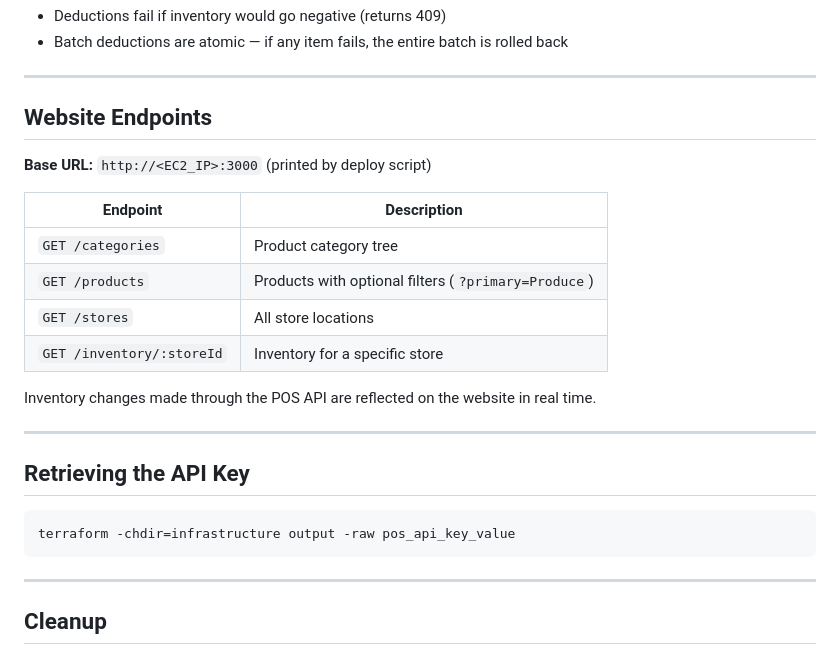
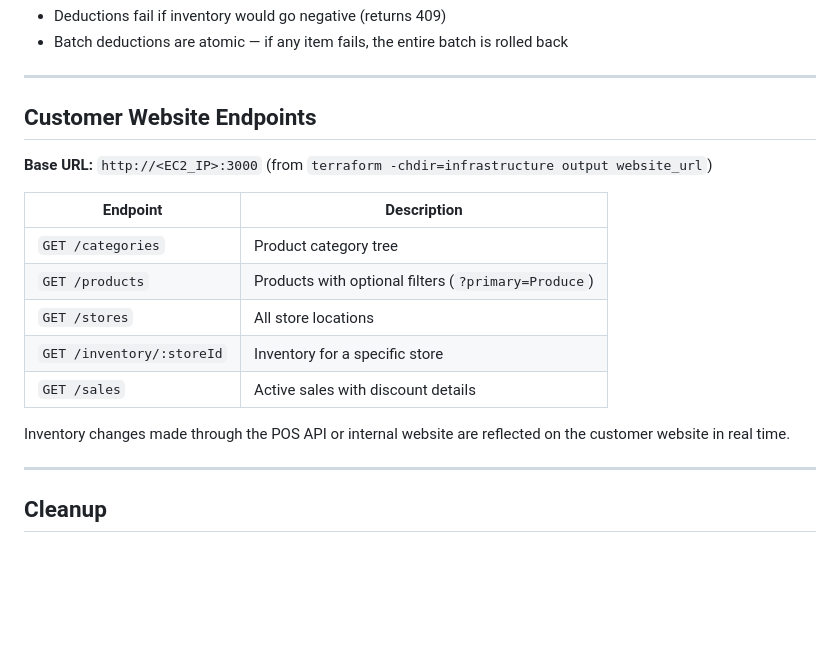
Before and after one commit to GurleenKSahota/cloud-customer-website-, a Markdown page: README.md, the part around one of its changes. Rendered like a GitHub page; blank space fills up the shorter version.

````diff
--- a/README.md
+++ b/README.md
@@ -120,9 +190,9 @@ Business rules:
 
 ---
 
-## Website Endpoints
+## Customer Website Endpoints
 
-**Base URL:** `http://<EC2_IP>:3000` (printed by deploy script)
+**Base URL:** `http://<EC2_IP>:3000` (from `terraform -chdir=infrastructure output website_url`)
 
 | Endpoint | Description |
 |----------|-------------|
@@ -130,16 +200,9 @@ Business rules:
 | `GET /products` | Products with optional filters (`?primary=Produce`) |
 | `GET /stores` | All store locations |
 | `GET /inventory/:storeId` | Inventory for a specific store |
+| `GET /sales` | Active sales with discount details |
 
-Inventory changes made through the POS API are reflected on the website in real time.
-
----
-
-## Retrieving the API Key
-
-```bash
-terraform -chdir=infrastructure output -raw pos_api_key_value
-```
+Inventory changes made through the POS API or internal website are reflected on the customer website in real time.
 
 ---
 
````
Also changed, not shown: other parts of README.md (+83 -13 lines).
